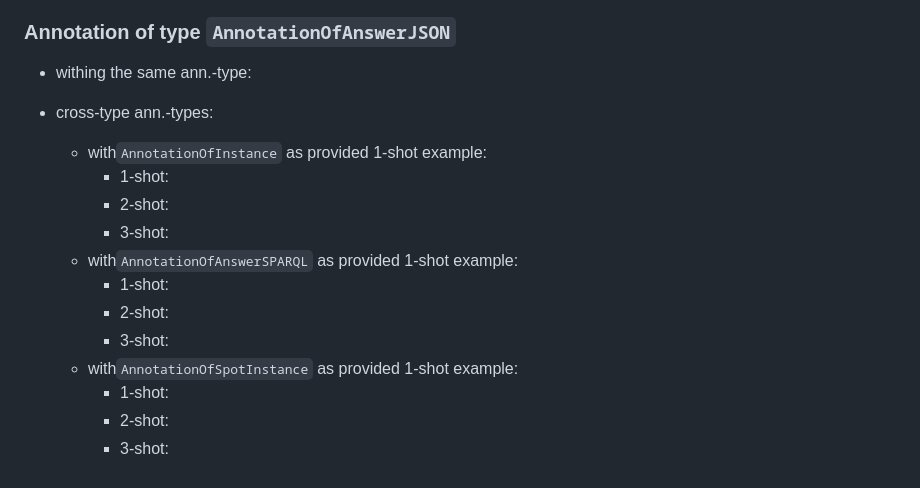
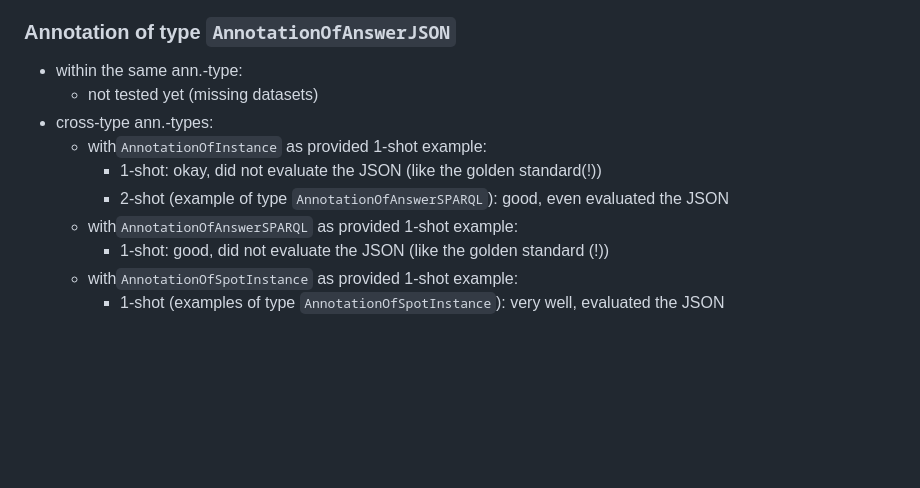
Before and after one commit to WSE-research/qanary-explanation-service, a Markdown page: evaluation_gpt_explanations/evaluation.md, the part around the change. Rendered like a GitHub page; blank space fills up the shorter version.

```diff
--- a/evaluation_gpt_explanations/evaluation.md
+++ b/evaluation_gpt_explanations/evaluation.md
@@ -55,18 +55,13 @@
 		- 1-shot: good, even adopted the prefix from given explanation
 		- 2-shot (example of type `AnnotationOfInstance` or `AnnotationOfAnswerSPARQL`): good
 ### Annotation of type `AnnotationOfAnswerJSON`
-- withing the same ann.-type:
-
+- within the same ann.-type:
+	- not tested yet (missing datasets)
 - cross-type ann.-types:
 	- with`AnnotationOfInstance` as provided 1-shot example:
-		- 1-shot:
-		- 2-shot:
-		- 3-shot:
+		- 1-shot: okay, did not evaluate the JSON (like the golden standard(!))
+		- 2-shot (example of type `AnnotationOfAnswerSPARQL`): good, even evaluated the JSON
 	- with`AnnotationOfAnswerSPARQL` as provided 1-shot example:
-		- 1-shot:
-		- 2-shot:
-		- 3-shot:
+		- 1-shot: good, did not evaluate the JSON (like the golden standard (!))
 	- with`AnnotationOfSpotInstance` as provided 1-shot example:
-		- 1-shot:
-		- 2-shot:
-		- 3-shot:
+		- 1-shot (examples of type `AnnotationOfSpotInstance`): very well, evaluated the JSON
```
